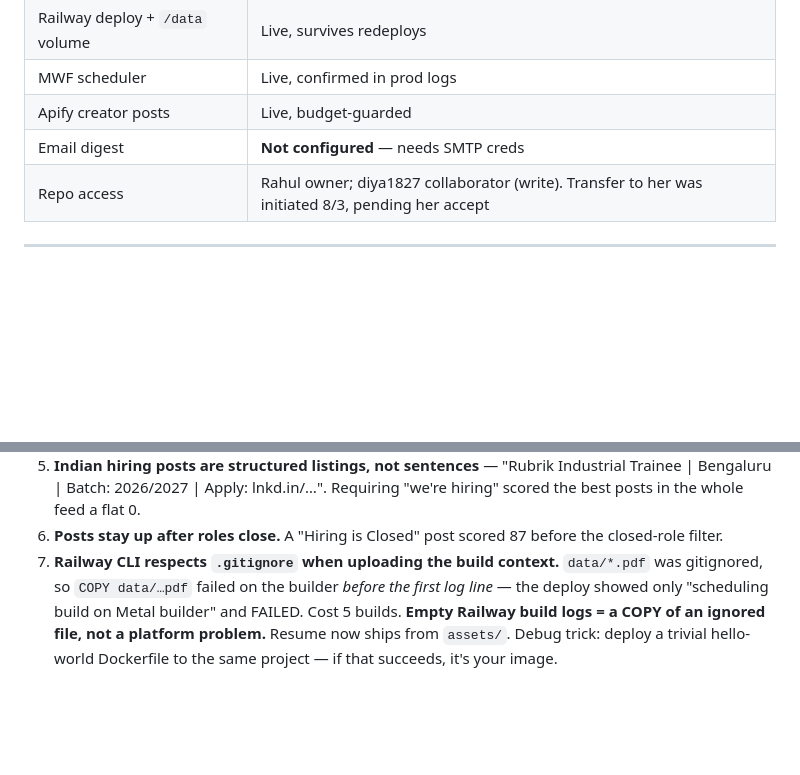
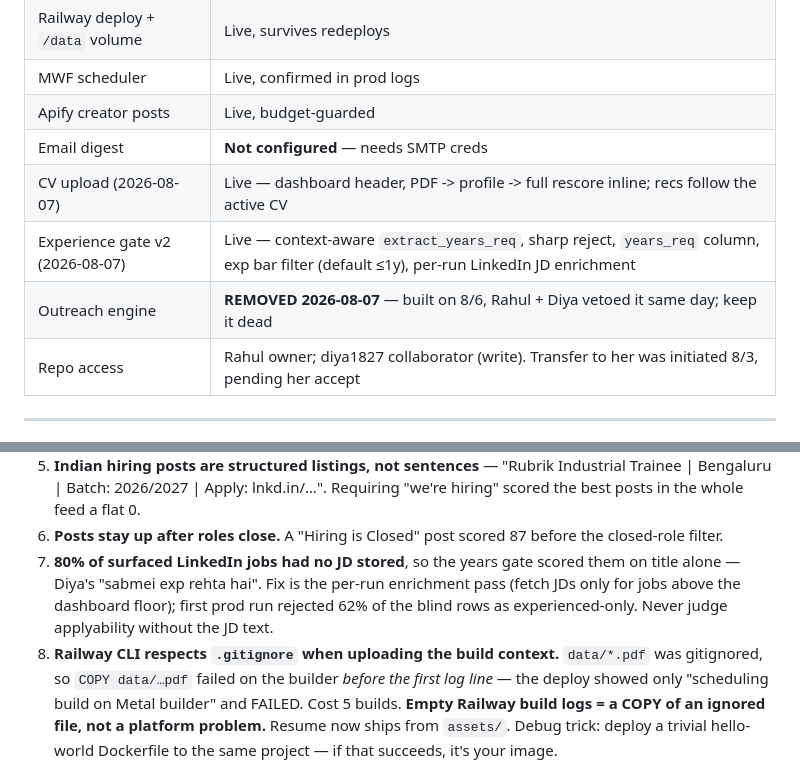
Before and after one commit to rahul13292/job-radar, a Markdown page: CONTEXT.md, 2 parts joined by grey strips. Rendered like a GitHub page; blank space fills up the shorter version.

Commit message:
CONTEXT.md: record exp-gate v2, CV upload, outreach removal
Co-Authored-By: Claude Opus 5 <noreply@anthropic.com>

```diff
--- a/CONTEXT.md
+++ b/CONTEXT.md
@@ -32,6 +32,9 @@ Excel application tracker.
 | MWF scheduler | Live, confirmed in prod logs |
 | Apify creator posts | Live, budget-guarded |
 | Email digest | **Not configured** — needs SMTP creds |
+| CV upload (2026-08-07) | Live — dashboard header, PDF -> profile -> full rescore inline; recs follow the active CV |
+| Experience gate v2 (2026-08-07) | Live — context-aware `extract_years_req`, sharp reject, `years_req` column, exp bar filter (default ≤1y), per-run LinkedIn JD enrichment |
+| Outreach engine | **REMOVED 2026-08-07** — built on 8/6, Rahul + Diya vetoed it same day; keep it dead |
 | Repo access | Rahul owner; diya1827 collaborator (write). Transfer to her was initiated 8/3, pending her accept |
 
 ---
@@ -109,7 +112,11 @@ re-scraping.
    scored the best posts in the whole feed a flat 0.
 6. **Posts stay up after roles close.** A "Hiring is Closed" post scored 87 before the
    closed-role filter.
-7. **Railway CLI respects `.gitignore` when uploading the build context.** `data/*.pdf`
+7. **80% of surfaced LinkedIn jobs had no JD stored**, so the years gate scored them on
+   title alone — Diya's "sabmei exp rehta hai". Fix is the per-run enrichment pass
+   (fetch JDs only for jobs above the dashboard floor); first prod run rejected 62% of
+   the blind rows as experienced-only. Never judge applyability without the JD text.
+8. **Railway CLI respects `.gitignore` when uploading the build context.** `data/*.pdf`
    was gitignored, so `COPY data/…pdf` failed on the builder *before the first log
    line* — the deploy showed only "scheduling build on Metal builder" and FAILED. Cost
    5 builds. **Empty Railway build logs = a COPY of an ignored file, not a platform
```
